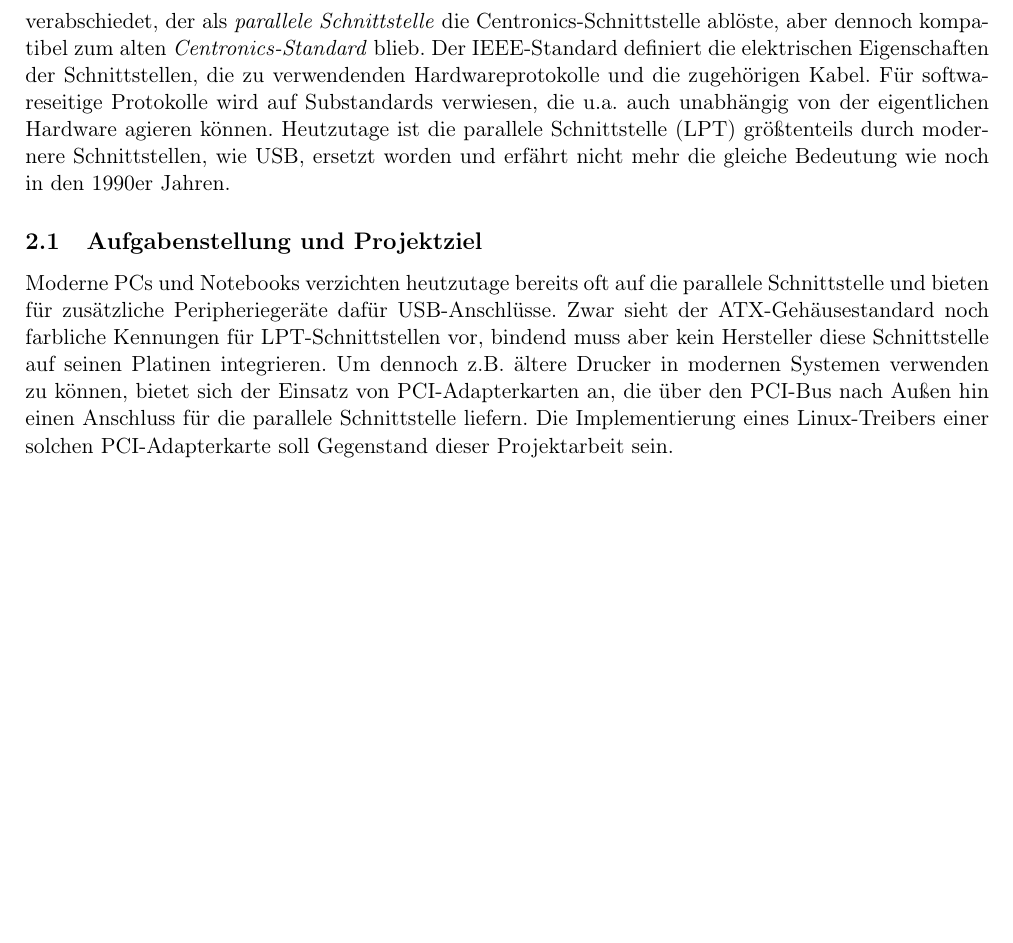
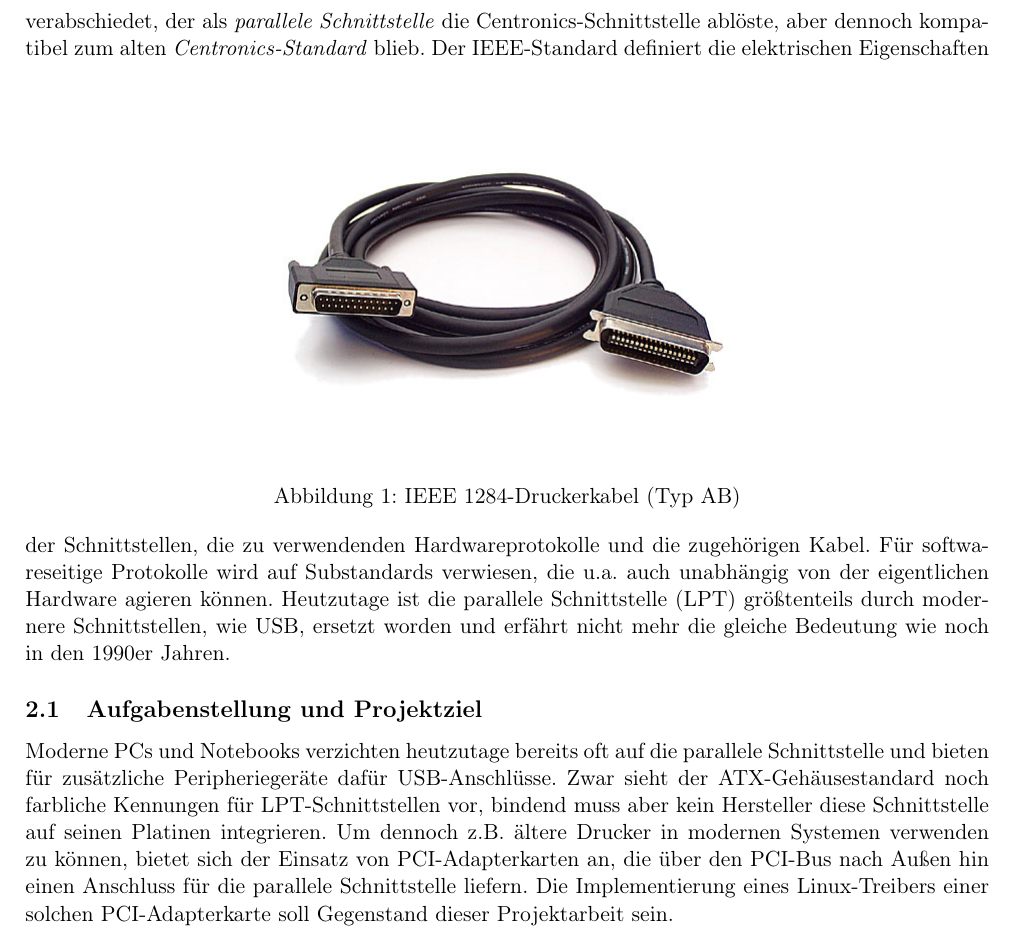
Before and after one commit to cli/MosChip-MSC9815, a LaTeX document (doc/hwtp.tex): part of page 2 of 10, cut so that both start at the same text, the shorter picture padded with empty space. Compiled offline with pdfLaTeX.

Commit message:
Test aus GUI heraus

```diff
--- a/doc/hwtp.tex
+++ b/doc/hwtp.tex
@@ -65,7 +65,13 @@ Im Rahmen der Lehrveranstaltung \textit{Hardwarenahe System- und Treiberprogramm
 
 \section{Einleitung}
 
-Eine weit verbreitete Schnittstelle in PC-Systemen zum Datenaustausch mit Peripheriegeräten stellte über Jahre hinweg die Centronics-Schnittstelle dar. Ursprünglich wurde sie bereits Ende der 1960er Jahre entwickelt. Die Druckerfirma Centronics nutze sie zunächst für die Kommunikation mit den eigenen hergestellten Druckern, im Laufe der Zeit setzten aber auch viele andere Firmen (wie IBM) auf die Schnittstelle. Obwohl Centronics die Spezifikationen offenlegte, zeigten sich oftmals in den Implementierungen anderer Hersteller kleinere Inkompatibilitäten, die sich in gewissen Details äußerten.Trotz dieser kleineren Probleme entwickelte sich die Centronics-Schnittstelle zu einem Quasi-Standard zum Ansprechen von Druckern und anderer Peripherie. Von der IEEE wurde 1994 der Standard IEEE 1284 verabschiedet, der als \textit{parallele Schnittstelle} die Centronics-Schnittstelle ablöste, aber dennoch kompatibel zum alten \textit{Centronics-Standard} blieb. Der IEEE-Standard definiert die elektrischen Eigenschaften der Schnittstellen, die zu verwendenden Hardwareprotokolle und die zugehörigen Kabel. Für softwareseitige Protokolle wird auf Substandards verwiesen, die u.a. auch unabhängig von der eigentlichen Hardware agieren können. Heutzutage ist die parallele Schnittstelle (LPT) größtenteils durch modernere Schnittstellen, wie USB, ersetzt worden und erfährt nicht mehr die gleiche Bedeutung wie noch in den 1990er Jahren.
+Eine weit verbreitete Schnittstelle in PC-Systemen zum Datenaustausch mit Peripheriegeräten stellte über Jahre hinweg die Centronics-Schnittstelle dar. Ursprünglich wurde sie bereits Ende der 1960er Jahre entwickelt. Die Druckerfirma Centronics nutze sie zunächst für die Kommunikation mit den eigenen hergestellten Druckern, im Laufe der Zeit setzten aber auch viele andere Firmen (wie IBM) auf die Schnittstelle. Obwohl Centronics die Spezifikationen offenlegte, zeigten sich oftmals in den Implementierungen anderer Hersteller kleinere Inkompatibilitäten, die sich in gewissen Details äußerten.Trotz dieser kleineren Probleme entwickelte sich die Centronics-Schnittstelle zu einem Quasi-Standard zum Ansprechen von Druckern und anderer Peripherie. Von der IEEE wurde 1994 der Standard IEEE 1284 verabschiedet, der als \textit{parallele Schnittstelle} die Centronics-Schnittstelle ablöste, aber dennoch kompatibel zum alten \textit{Centronics-Standard} blieb.
+\begin{figure}[h]
+ \centering
+ \includegraphics[scale=0.5]{./pics/IEEE1284Printercable_2007_04.jpg}
+	\caption{IEEE 1284-Druckerkabel (Typ AB)}
+\end{figure}
+Der IEEE-Standard definiert die elektrischen Eigenschaften der Schnittstellen, die zu verwendenden Hardwareprotokolle und die zugehörigen Kabel. Für softwareseitige Protokolle wird auf Substandards verwiesen, die u.a. auch unabhängig von der eigentlichen Hardware agieren können. Heutzutage ist die parallele Schnittstelle (LPT) größtenteils durch modernere Schnittstellen, wie USB, ersetzt worden und erfährt nicht mehr die gleiche Bedeutung wie noch in den 1990er Jahren.
 
 
 \subsection{Aufgabenstellung und Projektziel}
```
